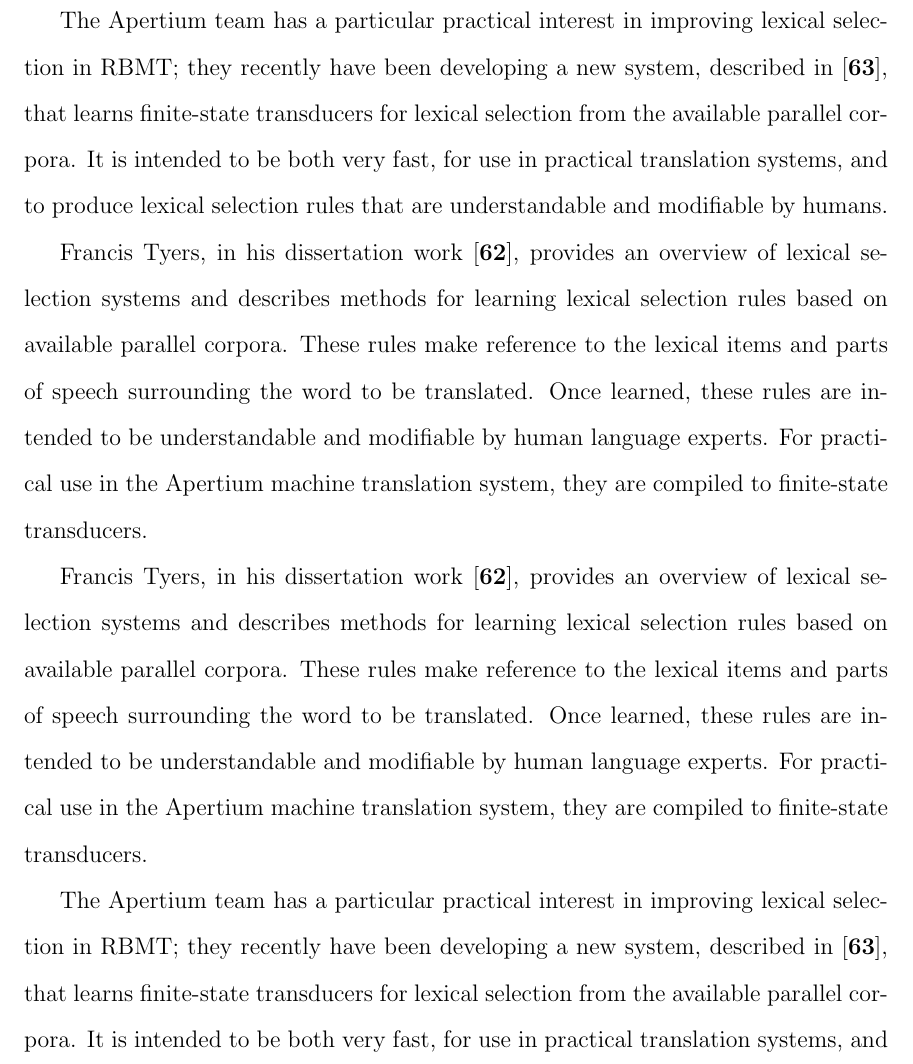
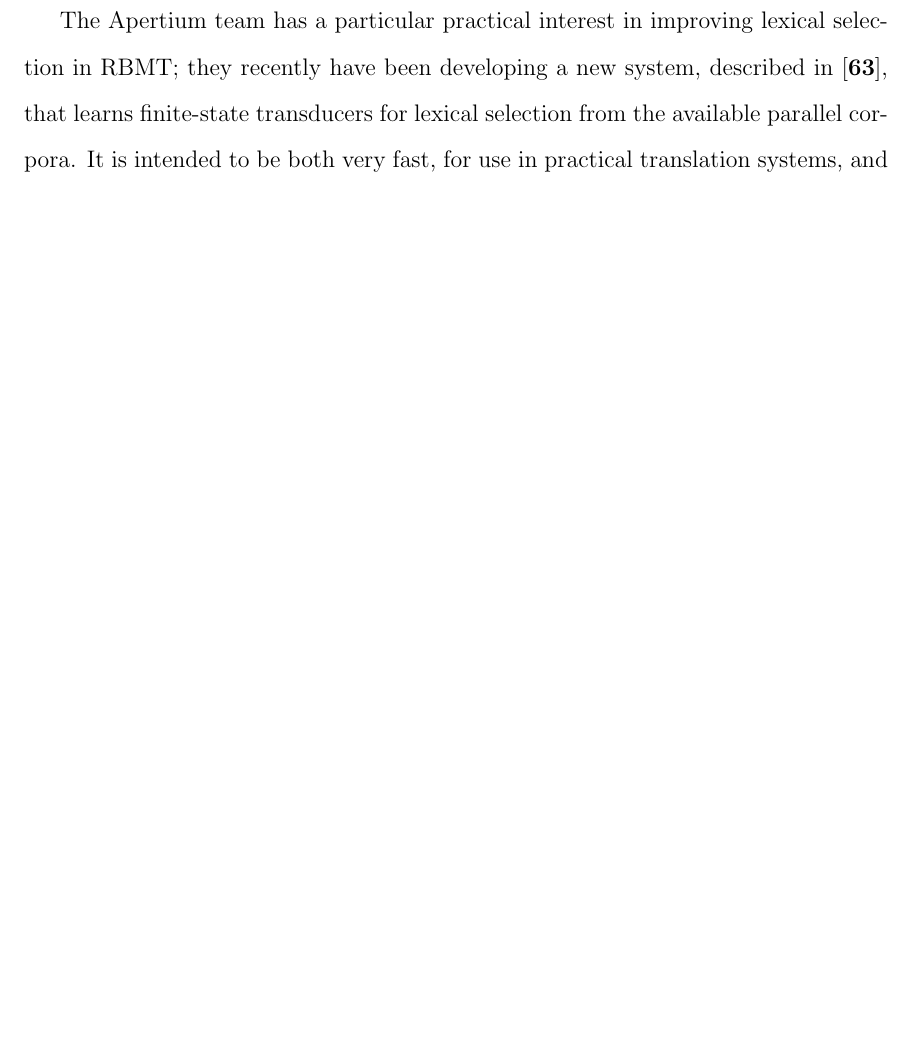
Before and after one commit to alexrudnick/dissertation, a LaTeX thesis (dissertation/dissertation.tex, which reads dissertation/relatedwork.tex): part of page 30 of 85 before the commit and part of page 30 of 84 after it, cut at the place of the change, the shorter picture padded with empty space. Compiled offline with pdfLaTeX.

Commit message:
deleting some duplicate text

```diff
--- a/dissertation/relatedwork.tex
+++ b/dissertation/relatedwork.tex
@@ -124,33 +124,6 @@
 transducers.
 
 
-Francis Tyers, in his dissertation work \cite{tyers-dissertation},
-provides an overview of lexical selection systems and describes methods for
-learning lexical selection rules based on available parallel corpora. These
-rules make reference to the lexical items and parts of speech surrounding the
-word to be translated. Once learned, these rules are intended to be
-understandable and modifiable by human language experts. For practical use in
-the Apertium machine translation system, they are compiled to finite-state
-transducers.
-
-The Apertium team has a particular practical interest in improving lexical
-selection in RBMT; they recently have been developing
-a new system, described in \cite{tyers-fst}, that learns finite-state
-transducers for lexical selection from the available parallel corpora. It is
-intended to be both very fast, for use in practical translation systems, and
-to produce lexical selection rules that are understandable and modifiable by
-humans.
-
-
-Francis Tyers, in his dissertation work \cite{tyers-dissertation},
-provides an overview of lexical selection systems and describes methods for
-learning lexical selection rules based on available parallel corpora.
-These rules make reference to the lexical items and parts of speech surrounding
-the word to be translated. Once learned, these rules are intended to be
-understandable and modifiable by human language experts. For practical use in
-the Apertium machine translation system, they are compiled to finite-state
-transducers.
-
 \section{CL-WSD for PB-SMT}
 
 %% everything about Carpuat and Wu goes here
```
Also changed, not shown: dissertation/relatedwork.tex (3 more changed lines).
